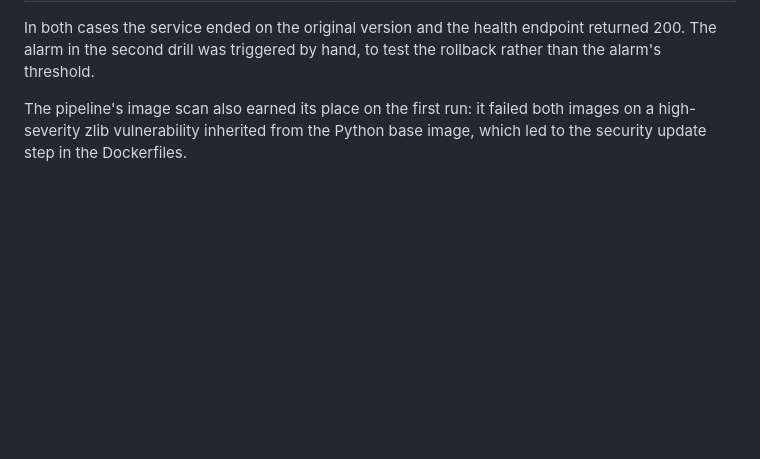
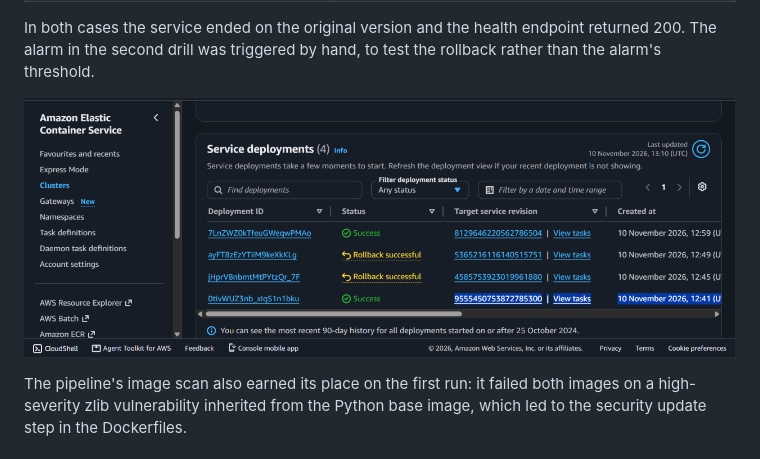
Before and after one commit to Jibraeeli/trueframe, a Markdown page: README.md, the part around the change. GitHub-like rendering; pictures changed too: docs/screenshots/aws-rollback-drills.png (added); blank space fills up the shorter version.

Commit message:
Add the rollback drill screenshot

```diff
--- a/README.md
+++ b/README.md
@@ -122,6 +122,8 @@ Both automatic rollback paths were tested on the live service.
 | Release a healthy version, then fire the error alarm during the bake period | Rollback started within 13 seconds of the alarm and traffic was back on the old version a minute later. |
 
 In both cases the service ended on the original version and the health endpoint returned 200. The alarm in the second drill was triggered by hand, to test the rollback rather than the alarm's threshold.
+
+![ECS deployment history showing two successful releases and the two rollback drills](docs/screenshots/aws-rollback-drills.png)
 
 The pipeline's image scan also earned its place on the first run: it failed both images on a high-severity zlib vulnerability inherited from the Python base image, which led to the security update step in the Dockerfiles.
 
```
